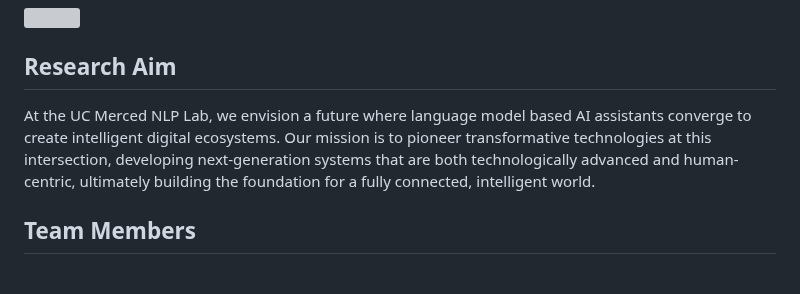
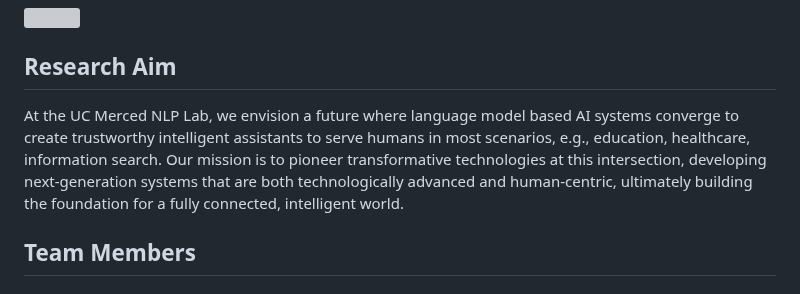
Before and after one commit to wangywUST/wangywust.github.io, a Markdown page: nlp-lab.md, the part around the change. GitHub-like rendering; grey boxes are pictures that could not be loaded.

```diff
--- a/nlp-lab.md
+++ b/nlp-lab.md
@@ -8,7 +8,7 @@ layout: homepage
 
 ## Research Aim
 
-At the UC Merced NLP Lab, we envision a future where language model based AI assistants converge to create intelligent digital ecosystems. Our mission is to pioneer transformative technologies at this intersection, developing next-generation systems that are both technologically advanced and human-centric, ultimately building the foundation for a fully connected, intelligent world.
+At the UC Merced NLP Lab, we envision a future where language model based AI systems converge to create trustworthy intelligent assistants to serve humans in most scenarios, e.g., education, healthcare, information search. Our mission is to pioneer transformative technologies at this intersection, developing next-generation systems that are both technologically advanced and human-centric, ultimately building the foundation for a fully connected, intelligent world.
 
 ## Team Members
 
```
